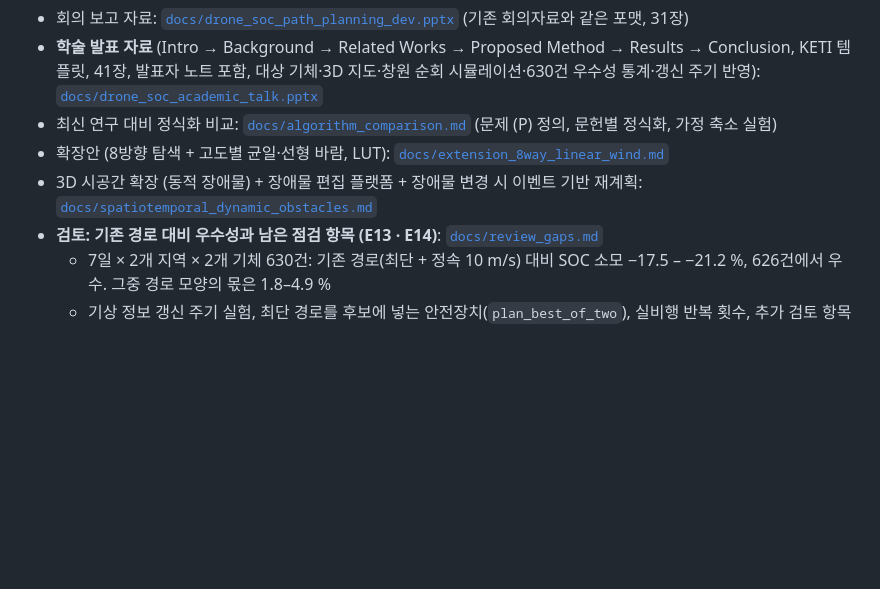
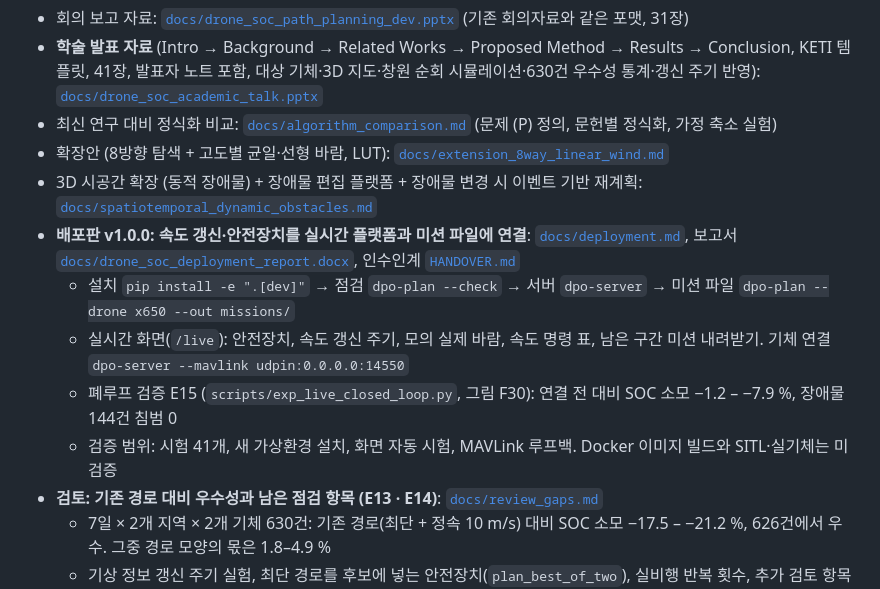
Before and after one commit to dnfl5345/Drone_path_opt, a Markdown page: README.md, the part around the change. Rendered like a GitHub page; blank space fills up the shorter version.

```diff
--- a/README.md
+++ b/README.md
@@ -8,6 +8,11 @@
 - 최신 연구 대비 정식화 비교: [`docs/algorithm_comparison.md`](docs/algorithm_comparison.md) (문제 (P) 정의, 문헌별 정식화, 가정 축소 실험)
 - 확장안 (8방향 탐색 + 고도별 균일·선형 바람, LUT): [`docs/extension_8way_linear_wind.md`](docs/extension_8way_linear_wind.md)
 - 3D 시공간 확장 (동적 장애물) + 장애물 편집 플랫폼 + 장애물 변경 시 이벤트 기반 재계획: [`docs/spatiotemporal_dynamic_obstacles.md`](docs/spatiotemporal_dynamic_obstacles.md)
+- **배포판 v1.0.0: 속도 갱신·안전장치를 실시간 플랫폼과 미션 파일에 연결**: [`docs/deployment.md`](docs/deployment.md), 보고서 [`docs/drone_soc_deployment_report.docx`](docs/drone_soc_deployment_report.docx), 인수인계 [`HANDOVER.md`](HANDOVER.md)
+  - 설치 `pip install -e ".[dev]"` → 점검 `dpo-plan --check` → 서버 `dpo-server` → 미션 파일 `dpo-plan --drone x650 --out missions/`
+  - 실시간 화면(`/live`): 안전장치, 속도 갱신 주기, 모의 실제 바람, 속도 명령 표, 남은 구간 미션 내려받기. 기체 연결 `dpo-server --mavlink udpin:0.0.0.0:14550`
+  - 폐루프 검증 E15 (`scripts/exp_live_closed_loop.py`, 그림 F30): 연결 전 대비 SOC 소모 −1.2 – −7.9 %, 장애물 144건 침범 0
+  - 검증 범위: 시험 41개, 새 가상환경 설치, 화면 자동 시험, MAVLink 루프백. Docker 이미지 빌드와 SITL·실기체는 미검증
 - **검토: 기존 경로 대비 우수성과 남은 점검 항목 (E13 · E14)**: [`docs/review_gaps.md`](docs/review_gaps.md)
   - 7일 × 2개 지역 × 2개 기체 630건: 기존 경로(최단 + 정속 10 m/s) 대비 SOC 소모 −17.5 – −21.2 %, 626건에서 우수. 그중 경로 모양의 몫은 1.8–4.9 %
   - 기상 정보 갱신 주기 실험, 최단 경로를 후보에 넣는 안전장치(`plan_best_of_two`), 실비행 반복 횟수, 추가 검토 항목 10가지
```
Also changed, not shown: HANDOVER.md (added, +42 -0 lines), docs/deployment.md (added, +184 -0 lines), results/figures/F31_architecture.png (added), results/figures/F32_speed_update_flow.png (added), results/figures/F33_live_timeline.png (added), 1 other file.
